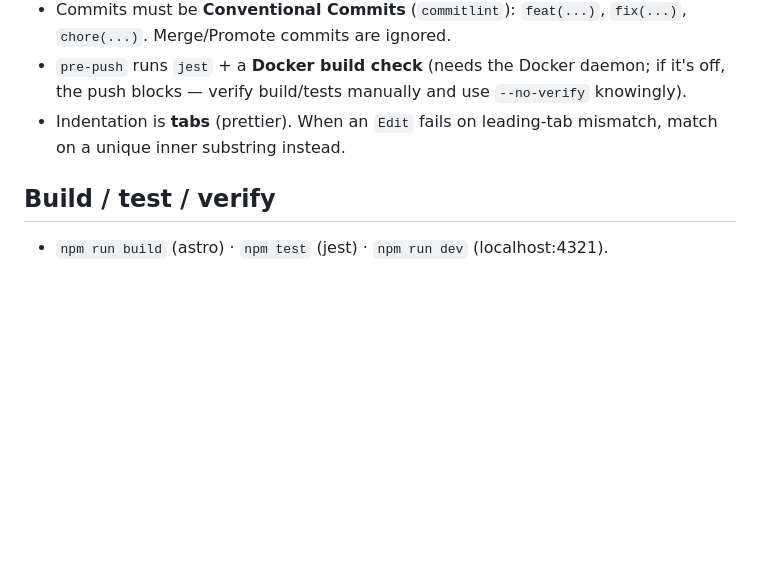
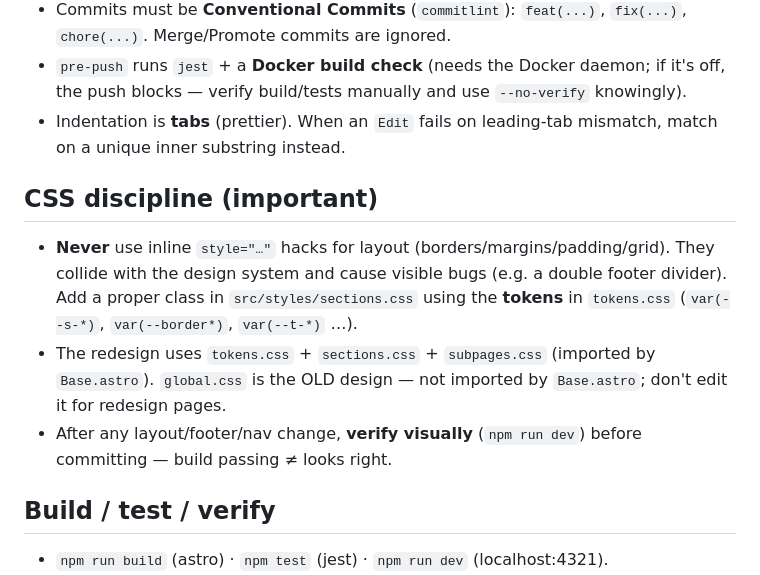
Before and after one commit to svasamm-research/lucoze-website, a Markdown page: CLAUDE.md, the part around the change. Drawn GitHub-style; blank space fills up the shorter version.

Commit message:
docs: add CSS discipline rule to CLAUDE.md
No inline-style layout hacks; use design-system classes/tokens in sections.css;
verify layout visually after changes.

```diff
--- a/CLAUDE.md
+++ b/CLAUDE.md
@@ -17,6 +17,11 @@ Marketing site for **Lucoze** (healthcare management software for Indian clinics
 - Commits must be **Conventional Commits** (`commitlint`): `feat(...)`, `fix(...)`, `chore(...)`. Merge/Promote commits are ignored.
 - `pre-push` runs `jest` + a **Docker build check** (needs the Docker daemon; if it's off, the push blocks — verify build/tests manually and use `--no-verify` knowingly).
 - Indentation is **tabs** (prettier). When an `Edit` fails on leading-tab mismatch, match on a unique inner substring instead.
+
+## CSS discipline (important)
+- **Never** use inline `style="…"` hacks for layout (borders/margins/padding/grid). They collide with the design system and cause visible bugs (e.g. a double footer divider). Add a proper class in `src/styles/sections.css` using the **tokens** in `tokens.css` (`var(--s-*)`, `var(--border*)`, `var(--t-*)` …).
+- The redesign uses `tokens.css` + `sections.css` + `subpages.css` (imported by `Base.astro`). `global.css` is the OLD design — not imported by `Base.astro`; don't edit it for redesign pages.
+- After any layout/footer/nav change, **verify visually** (`npm run dev`) before committing — build passing ≠ looks right.
 
 ## Build / test / verify
 - `npm run build` (astro) · `npm test` (jest) · `npm run dev` (localhost:4321).
```
